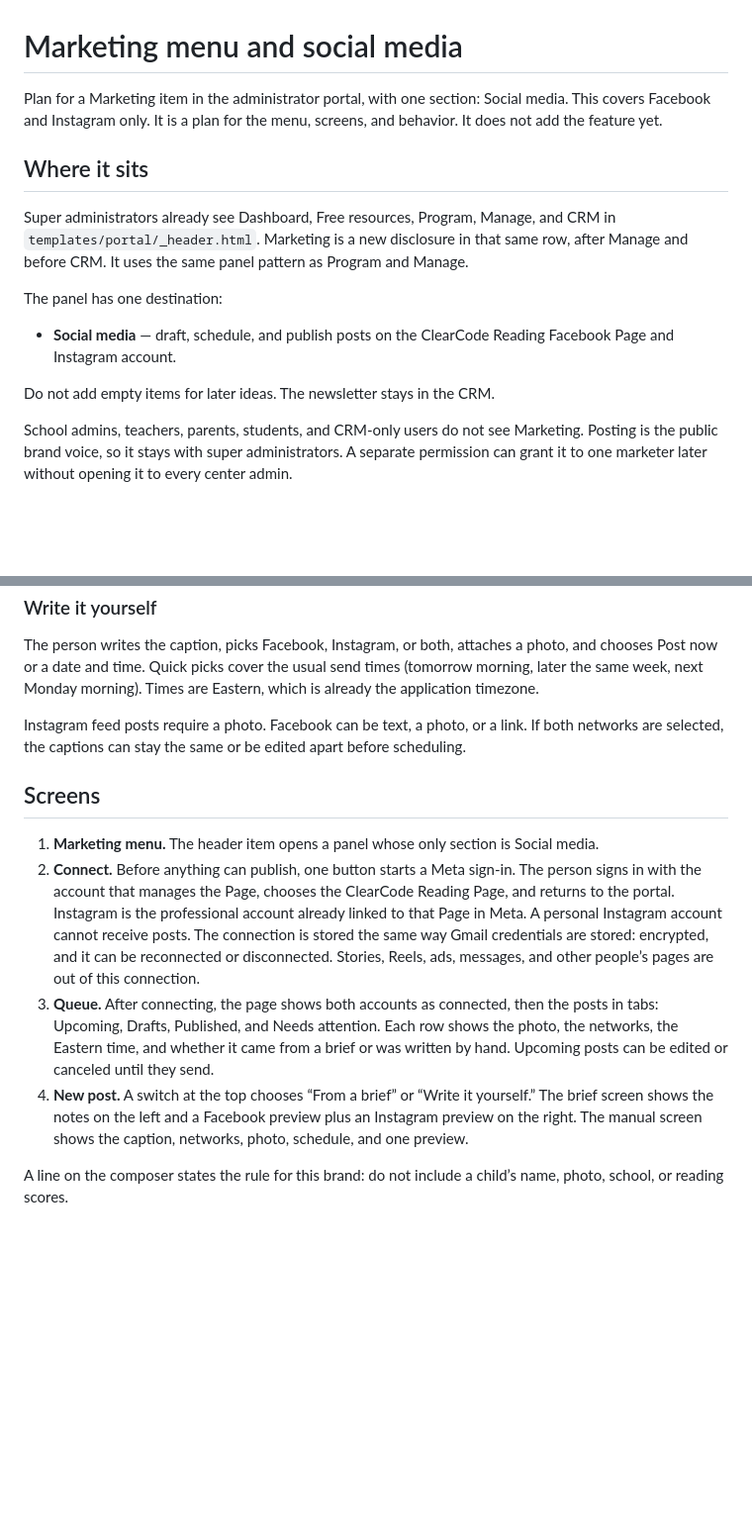
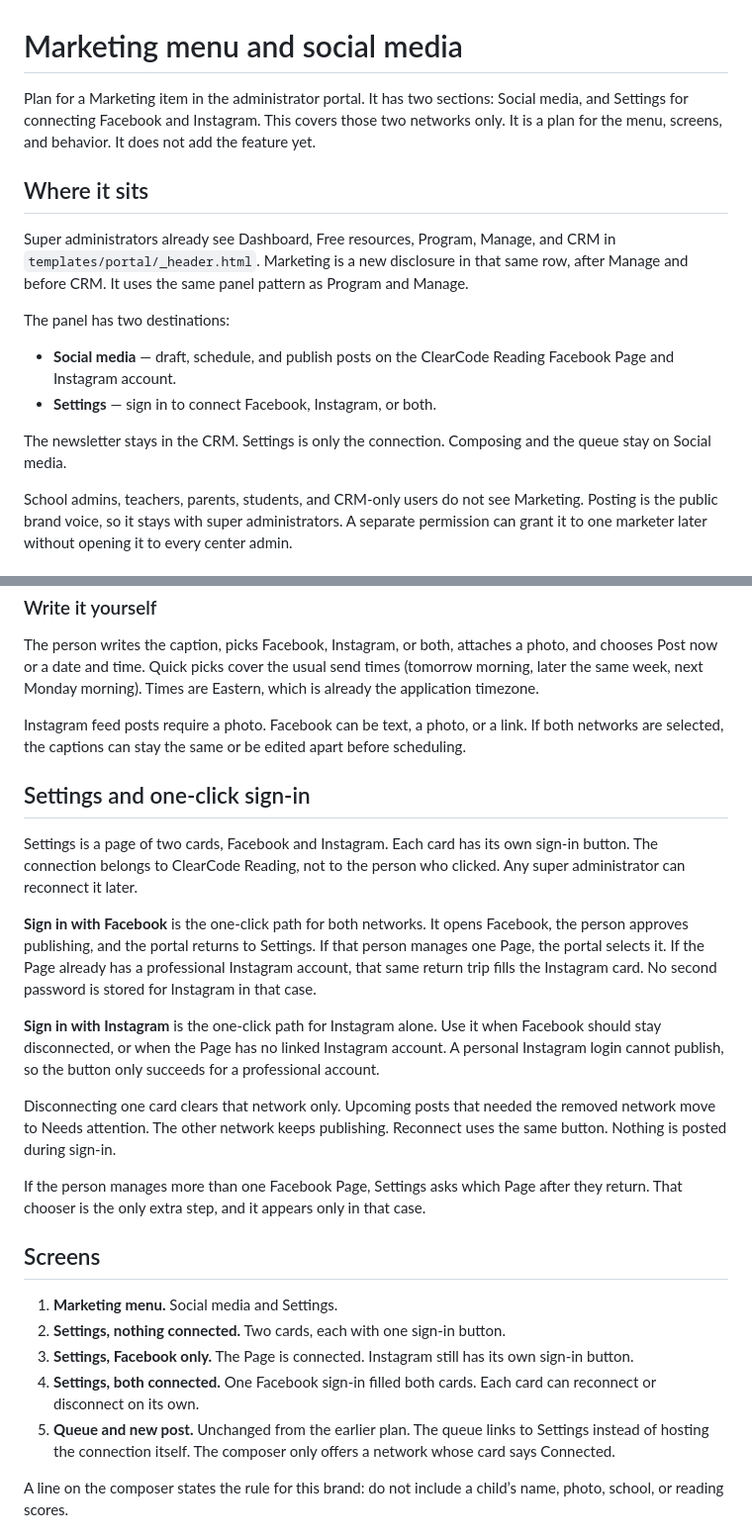
Before and after one commit to jamiegreene736-debug/ClearCodeReading, a Markdown page: docs/SOCIAL_MEDIA_PLAN.md, 2 parts joined by grey strips. Shown at 99% size. Drawn GitHub-style; blank space fills up the shorter version.

```diff
--- a/docs/SOCIAL_MEDIA_PLAN.md
+++ b/docs/SOCIAL_MEDIA_PLAN.md
@@ -1,7 +1,8 @@
 # Marketing menu and social media
 
-Plan for a Marketing item in the administrator portal, with one section: Social media.
-This covers Facebook and Instagram only. It is a plan for the menu, screens, and behavior.
+Plan for a Marketing item in the administrator portal. It has two sections:
+Social media, and Settings for connecting Facebook and Instagram. This covers
+those two networks only. It is a plan for the menu, screens, and behavior.
 It does not add the feature yet.
 
 ## Where it sits
@@ -10,12 +11,14 @@ Super administrators already see Dashboard, Free resources, Program, Manage, and
 in `templates/portal/_header.html`. Marketing is a new disclosure in that same row,
 after Manage and before CRM. It uses the same panel pattern as Program and Manage.
 
-The panel has one destination:
+The panel has two destinations:
 
 - **Social media** — draft, schedule, and publish posts on the ClearCode Reading
   Facebook Page and Instagram account.
+- **Settings** — sign in to connect Facebook, Instagram, or both.
 
-Do not add empty items for later ideas. The newsletter stays in the CRM.
+The newsletter stays in the CRM. Settings is only the connection. Composing and the
+queue stay on Social media.
 
 School admins, teachers, parents, students, and CRM-only users do not see Marketing.
 Posting is the public brand voice, so it stays with super administrators. A separate
@@ -48,24 +51,41 @@ Instagram feed posts require a photo. Facebook can be text, a photo, or a link.
 If both networks are selected, the captions can stay the same or be edited apart
 before scheduling.
 
+## Settings and one-click sign-in
+
+Settings is a page of two cards, Facebook and Instagram. Each card has its own
+sign-in button. The connection belongs to ClearCode Reading, not to the person who
+clicked. Any super administrator can reconnect it later.
+
+**Sign in with Facebook** is the one-click path for both networks. It opens
+Facebook, the person approves publishing, and the portal returns to Settings. If
+that person manages one Page, the portal selects it. If the Page already has a
+professional Instagram account, that same return trip fills the Instagram card.
+No second password is stored for Instagram in that case.
+
+**Sign in with Instagram** is the one-click path for Instagram alone. Use it when
+Facebook should stay disconnected, or when the Page has no linked Instagram
+account. A personal Instagram login cannot publish, so the button only succeeds
+for a professional account.
+
+Disconnecting one card clears that network only. Upcoming posts that needed the
+removed network move to Needs attention. The other network keeps publishing.
+Reconnect uses the same button. Nothing is posted during sign-in.
+
+If the person manages more than one Facebook Page, Settings asks which Page after
+they return. That chooser is the only extra step, and it appears only in that case.
+
 ## Screens
 
-1. **Marketing menu.** The header item opens a panel whose only section is Social media.
-2. **Connect.** Before anything can publish, one button starts a Meta sign-in. The
-   person signs in with the account that manages the Page, chooses the ClearCode
-   Reading Page, and returns to the portal. Instagram is the professional account
-   already linked to that Page in Meta. A personal Instagram account cannot receive
-   posts. The connection is stored the same way Gmail credentials are stored:
-   encrypted, and it can be reconnected or disconnected. Stories, Reels, ads,
-   messages, and other people’s pages are out of this connection.
-3. **Queue.** After connecting, the page shows both accounts as connected, then the
-   posts in tabs: Upcoming, Drafts, Published, and Needs attention. Each row shows
-   the photo, the networks, the Eastern time, and whether it came from a brief or
-   was written by hand. Upcoming posts can be edited or canceled until they send.
-4. **New post.** A switch at the top chooses “From a brief” or “Write it yourself.”
-   The brief screen shows the notes on the left and a Facebook preview plus an
-   Instagram preview on the right. The manual screen shows the caption, networks,
-   photo, schedule, and one preview.
+1. **Marketing menu.** Social media and Settings.
+2. **Settings, nothing connected.** Two cards, each with one sign-in button.
+3. **Settings, Facebook only.** The Page is connected. Instagram still has its own
+   sign-in button.
+4. **Settings, both connected.** One Facebook sign-in filled both cards. Each card
+   can reconnect or disconnect on its own.
+5. **Queue and new post.** Unchanged from the earlier plan. The queue links to
+   Settings instead of hosting the connection itself. The composer only offers a
+   network whose card says Connected.
 
 A line on the composer states the rule for this brand: do not include a child’s
 name, photo, school, or reading scores.
```
Also changed, not shown: other parts of docs/SOCIAL_MEDIA_PLAN.md (+57 -5 lines).
